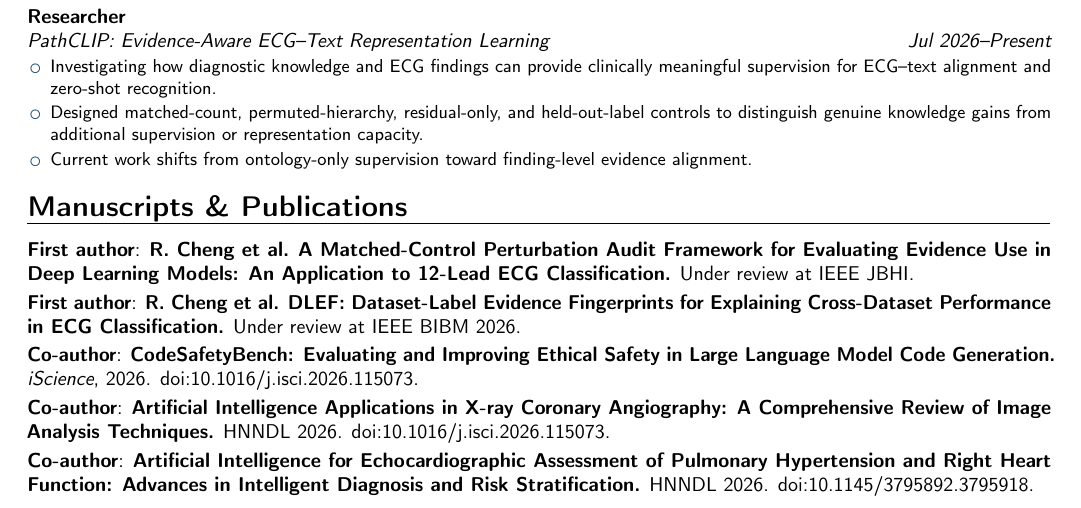
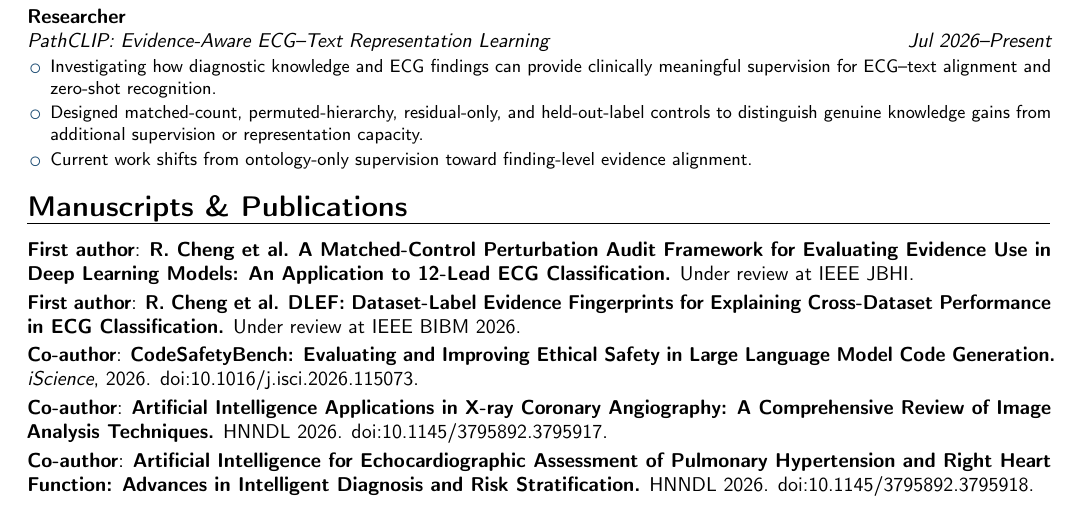
Before and after one commit to CRF2004/crf2004.github.io, a LaTeX CV (cv/rongfeng-cheng-cv.tex): part of page 1 of 2, cut so that both start at the same text. Compiled offline with pdfLaTeX.

Commit message:
Fix publication DOI text

```diff
--- a/cv/rongfeng-cheng-cv.tex
+++ b/cv/rongfeng-cheng-cv.tex
@@ -56,7 +56,7 @@
 \cvitem{First author}{\textbf{R. Cheng et al.} \textbf{A Matched-Control Perturbation Audit Framework for Evaluating Evidence Use in Deep Learning Models: An Application to 12-Lead ECG Classification.} Under review at IEEE JBHI.}
 \cvitem{First author}{\textbf{R. Cheng et al.} \textbf{DLEF: Dataset-Label Evidence Fingerprints for Explaining Cross-Dataset Performance in ECG Classification.} Under review at IEEE BIBM 2026.}
 \cvitem{Co-author}{\textbf{CodeSafetyBench: Evaluating and Improving Ethical Safety in Large Language Model Code Generation.} \textit{iScience}, 2026. \href{https://doi.org/10.1016/j.isci.2026.115073}{doi:10.1016/j.isci.2026.115073}.}
-\cvitem{Co-author}{\textbf{Artificial Intelligence Applications in X-ray Coronary Angiography: A Comprehensive Review of Image Analysis Techniques.} HNNDL 2026. \href{https://doi.org/10.1145/3795892.3795917}{doi:10.1016/j.isci.2026.115073}.}
+\cvitem{Co-author}{\textbf{Artificial Intelligence Applications in X-ray Coronary Angiography: A Comprehensive Review of Image Analysis Techniques.} HNNDL 2026. \href{https://doi.org/10.1145/3795892.3795917}{doi:10.1145/3795892.3795917}.}
 \cvitem{Co-author}{\textbf{Artificial Intelligence for Echocardiographic Assessment of Pulmonary Hypertension and Right Heart Function: Advances in Intelligent Diagnosis and Risk Stratification.} HNNDL 2026. \href{https://doi.org/10.1145/3795892.3795918}{doi:10.1145/3795892.3795918}.}
 
 \newpage
```
